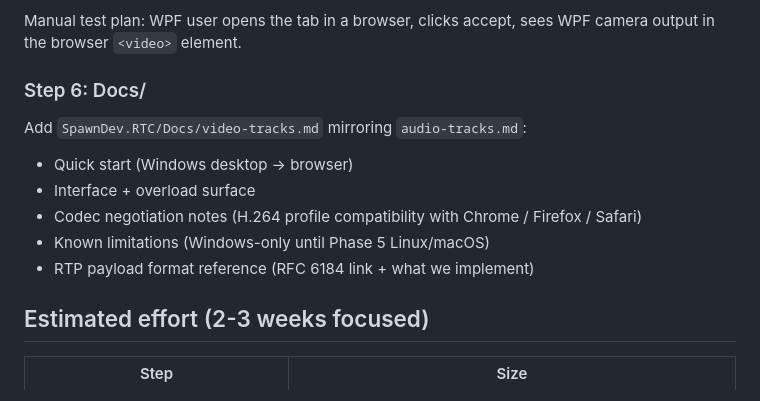
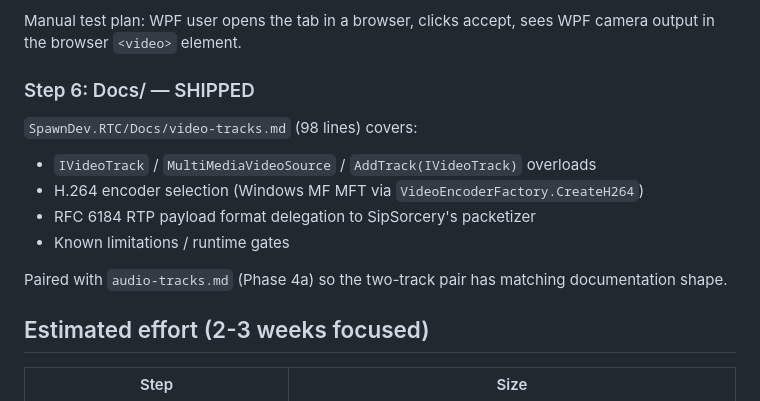
Before and after one commit to LostBeard/SpawnDev.MultiMedia, a Markdown page: Plans/PLAN-H264-Encoder.md, the part around the change. Rendered like a GitHub page.

Commit message:
docs(plan): flip H264 encoder Step 6 docs to SHIPPED
SpawnDev.RTC/Docs/video-tracks.md (98 lines) exists and covers the full
Phase 4b video-track path; just wasn't reflected in this plan doc yet.

Co-Authored-By: Claude Opus 4.7 (1M context) <noreply@anthropic.com>

```diff
--- a/Plans/PLAN-H264-Encoder.md
+++ b/Plans/PLAN-H264-Encoder.md
@@ -106,14 +106,16 @@ Plus: `DesktopRTCPeerConnection.AddTrack(IVideoTrack)` + `AddTrack(MultiMediaVid
 
 Manual test plan: WPF user opens the tab in a browser, clicks accept, sees WPF camera output in the browser `<video>` element.
 
-### Step 6: Docs/
+### Step 6: Docs/ — SHIPPED
 
-Add `SpawnDev.RTC/Docs/video-tracks.md` mirroring `audio-tracks.md`:
-- Quick start (Windows desktop → browser)
-- Interface + overload surface
-- Codec negotiation notes (H.264 profile compatibility with Chrome / Firefox / Safari)
-- Known limitations (Windows-only until Phase 5 Linux/macOS)
-- RTP payload format reference (RFC 6184 link + what we implement)
+`SpawnDev.RTC/Docs/video-tracks.md` (98 lines) covers:
+- `IVideoTrack` / `MultiMediaVideoSource` / `AddTrack(IVideoTrack)` overloads
+- H.264 encoder selection (Windows MF MFT via `VideoEncoderFactory.CreateH264`)
+- RFC 6184 RTP payload format delegation to SipSorcery's packetizer
+- Known limitations / runtime gates
+
+Paired with `audio-tracks.md` (Phase 4a) so the two-track pair has matching
+documentation shape.
 
 ## Estimated effort (2-3 weeks focused)
 
```
